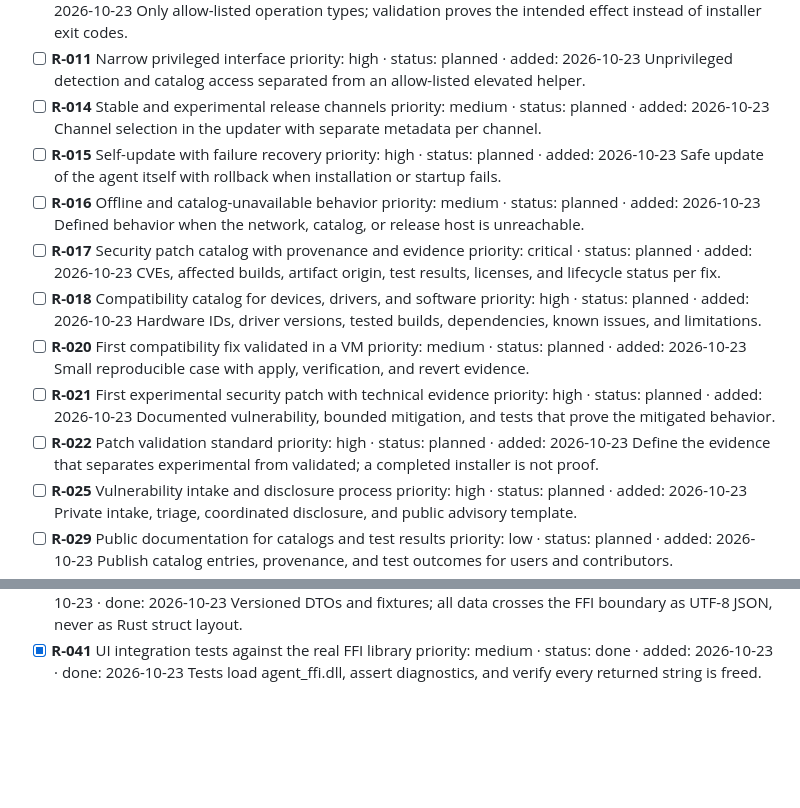
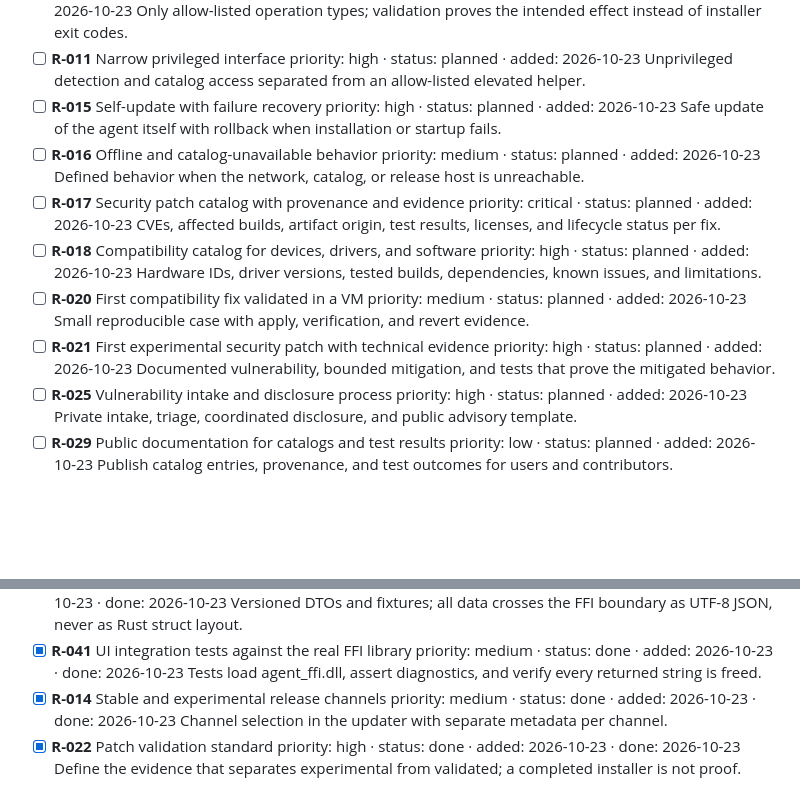
Before and after one commit to callmeteus/long-live-10, a Markdown page: ROADMAP.md, 2 parts joined by grey strips. Drawn GitHub-style; blank space fills up the shorter version.

Commit message:
docs: mark release channels and patch validation standard done

```diff
--- a/ROADMAP.md
+++ b/ROADMAP.md
@@ -25,9 +25,6 @@ Community support for Windows 10 after conventional support ends. Items describe
 - [ ] **R-011** Narrow privileged interface
   priority: high · status: planned · added: 2026-10-23
   Unprivileged detection and catalog access separated from an allow-listed elevated helper.
-- [ ] **R-014** Stable and experimental release channels
-  priority: medium · status: planned · added: 2026-10-23
-  Channel selection in the updater with separate metadata per channel.
 - [ ] **R-015** Self-update with failure recovery
   priority: high · status: planned · added: 2026-10-23
   Safe update of the agent itself with rollback when installation or startup fails.
@@ -46,9 +43,6 @@ Community support for Windows 10 after conventional support ends. Items describe
 - [ ] **R-021** First experimental security patch with technical evidence
   priority: high · status: planned · added: 2026-10-23
   Documented vulnerability, bounded mitigation, and tests that prove the mitigated behavior.
-- [ ] **R-022** Patch validation standard
-  priority: high · status: planned · added: 2026-10-23
-  Define the evidence that separates experimental from validated; a completed installer is not proof.
 - [ ] **R-025** Vulnerability intake and disclosure process
   priority: high · status: planned · added: 2026-10-23
   Private intake, triage, coordinated disclosure, and public advisory template.
@@ -162,3 +156,9 @@ Community support for Windows 10 after conventional support ends. Items describe
 - [x] **R-041** UI integration tests against the real FFI library
   priority: medium · status: done · added: 2026-10-23 · done: 2026-10-23
   Tests load agent_ffi.dll, assert diagnostics, and verify every returned string is freed.
+- [x] **R-014** Stable and experimental release channels
+  priority: medium · status: done · added: 2026-10-23 · done: 2026-10-23
+  Channel selection in the updater with separate metadata per channel.
+- [x] **R-022** Patch validation standard
+  priority: high · status: done · added: 2026-10-23 · done: 2026-10-23
+  Define the evidence that separates experimental from validated; a completed installer is not proof.
```
